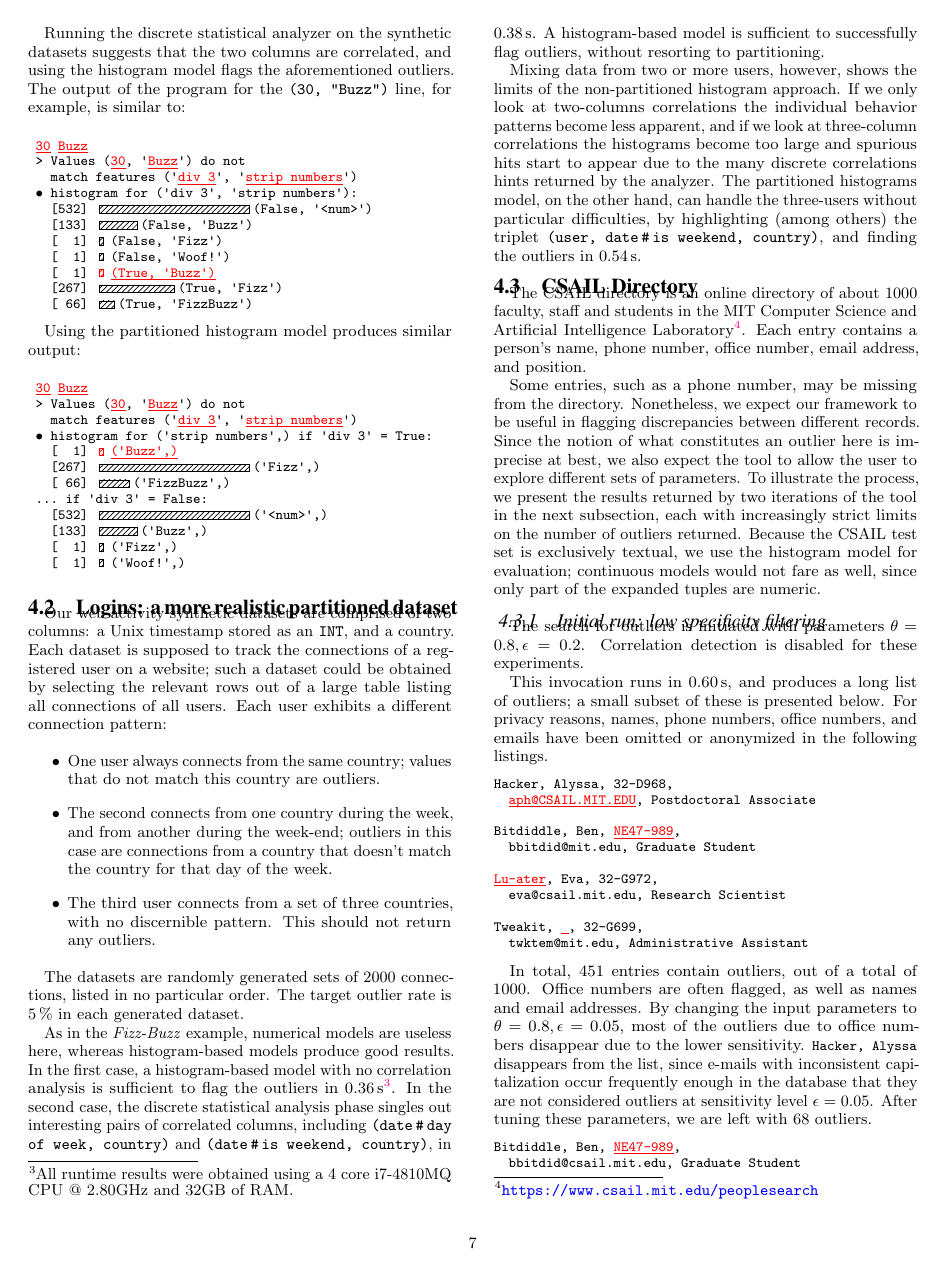
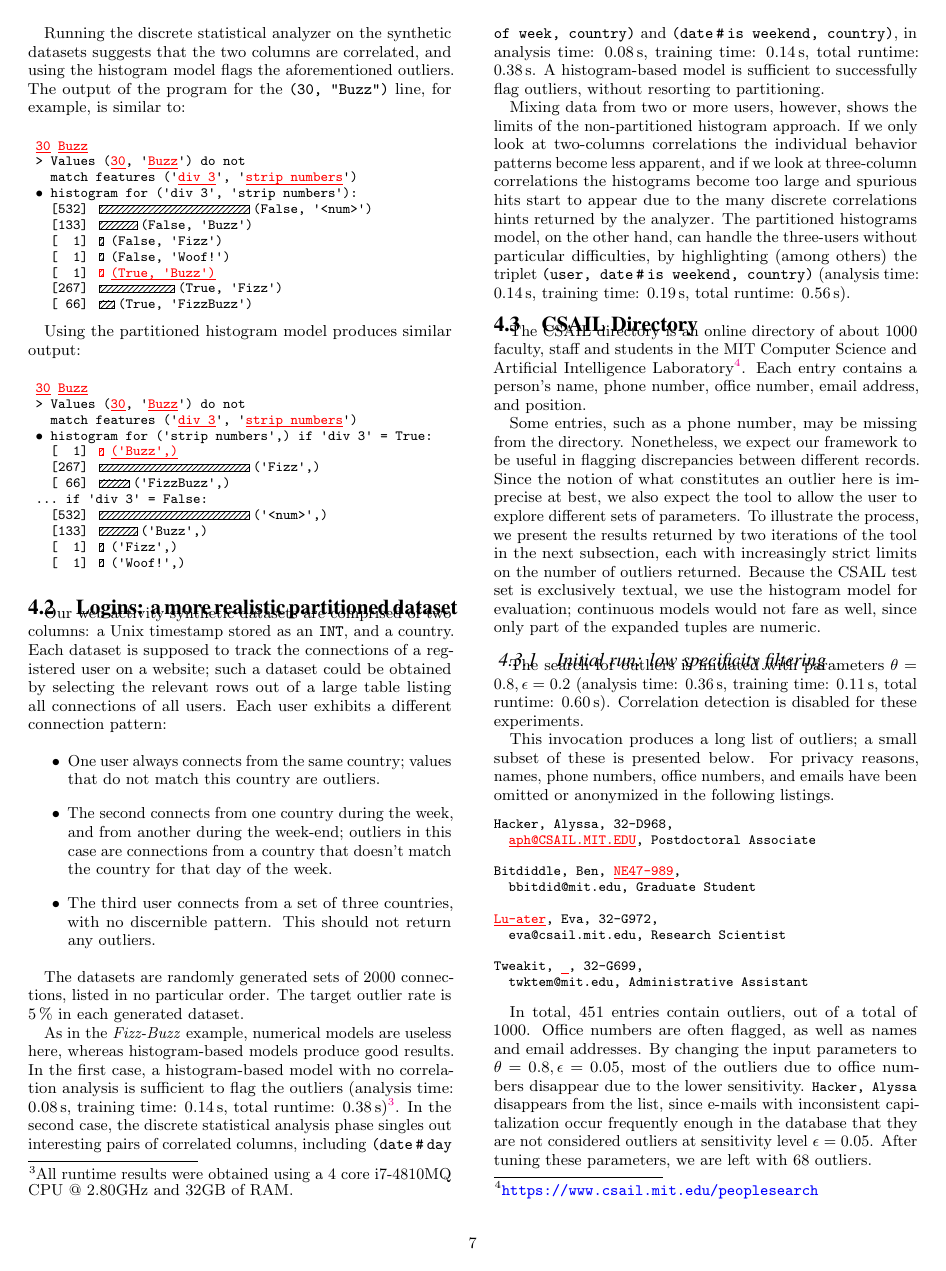
Before and after one commit to cpitclaudel/dBoost, a LaTeX document (paper/paper.tex, which reads paper/csail-directory-evaluation.tex, paper/logins-evaluation.tex, paper/preamble.tex): page 7 of 11. Compiled offline with pdfLaTeX.

Commit message:
paper: change the way timing is reported

```diff
--- a/paper/csail-directory-evaluation.tex
+++ b/paper/csail-directory-evaluation.tex
@@ -6,9 +6,9 @@ The CSAIL directory is an online directory of about 1000 faculty, staff and stud
 Some entries, such as a phone number, may be missing from the directory. Nonetheless, we expect our framework to be useful in flagging discrepancies between different records. Since the notion of what constitutes an outlier here is imprecise at best, we also expect the tool to allow the user to explore different sets of parameters. To illustrate the process, we present the results returned by two iterations of the tool in the next subsection, each with increasingly strict limits on the number of outliers returned. Because the CSAIL test set is exclusively textual, we use the histogram model for evaluation; continuous models would not fare as well, since only part of the expanded tuples are numeric.
 
 \subsubsection{Initial run: low specificity filtering}
-The search for outliers is initiated with parameters $\theta = 0.8, \epsilon = 0.2$. Correlation detection is disabled for these experiments.
+The search for outliers is initiated with parameters $\theta = 0.8, \epsilon = 0.2$ (\timing {0.36}{.11}{0.60}). Correlation detection is disabled for these experiments.
 
-This invocation runs in \SI{0.60}{\second}, and produces a long list of outliers; a small subset of these is presented below. For privacy reasons, names,  phone numbers, office numbers, and emails have been omitted or anonymized in the following listings.
+This invocation produces a long list of outliers; a small subset of these is presented below. For privacy reasons, names,  phone numbers, office numbers, and emails have been omitted or anonymized in the following listings.
 
 \begin{figure*}
 \centering
--- a/paper/logins-evaluation.tex
+++ b/paper/logins-evaluation.tex
@@ -12,8 +12,8 @@ The datasets are randomly generated sets of 2000 connections, listed in no parti
 
 \newcommand{\prop}[2]{#1\,\#\,#2}
 
-As in the \emph{Fizz-Buzz} example, numerical models are useless here, whereas histogram-based models produce good results. In the first case, a histogram-based model with no correlation analysis is sufficient to flag the outliers in \SI{0.36}{\second}\footnote{All runtime results were obtained using a 4 core i7-4810MQ CPU @ 2.80GHz and 32GB of RAM.}. In the second case, the discrete statistical analysis phase singles out interesting pairs of correlated columns, including \texttt{(\prop{date}{day of week}, country)} and \texttt{(\prop{date}{is weekend}, country)}, in \SI{0.38}{\second}. A histogram-based model is sufficient to successfully flag outliers, without resorting to partitioning.
+As in the \emph{Fizz-Buzz} example, numerical models are useless here, whereas histogram-based models produce good results. In the first case, a histogram-based model with no correlation analysis is sufficient to flag the outliers (\timing{.08}{.14}{.38})\footnote{All runtime results were obtained using a 4 core i7-4810MQ CPU @ 2.80GHz and 32GB of RAM.}. In the second case, the discrete statistical analysis phase singles out interesting pairs of correlated columns, including \texttt{(\prop{date}{day of week}, country)} and \texttt{(\prop{date}{is weekend}, country)}, in \timing{.08}{.14}{0.38}. A histogram-based model is sufficient to successfully flag outliers, without resorting to partitioning.
 
 \fxnote{Exclude self-correlations from the discrete analyzer to speed it up and get better results}
 
-Mixing data from two or more users, however, shows the limits of the non-partitioned histogram approach. If we only look at two-columns correlations the individual behavior patterns become less apparent, and if we look at three-column correlations the histograms become too large and spurious hits start to appear due to the many discrete correlations hints returned by the analyzer. The partitioned histograms model, on the other hand, can handle the three-users without particular difficulties, by highlighting (among others) the triplet \texttt{(user, \prop{date}{is weekend}, country)}, and finding the outliers in \SI{0.54}{\second}.
+Mixing data from two or more users, however, shows the limits of the non-partitioned histogram approach. If we only look at two-columns correlations the individual behavior patterns become less apparent, and if we look at three-column correlations the histograms become too large and spurious hits start to appear due to the many discrete correlations hints returned by the analyzer. The partitioned histograms model, on the other hand, can handle the three-users without particular difficulties, by highlighting (among others) the triplet \texttt{(user, \prop{date}{is weekend}, country)} (\timing {.14}{.19}{.56}).
--- a/paper/preamble.tex
+++ b/paper/preamble.tex
@@ -94,6 +94,7 @@
 \newlength{\figurepadding}
 \setlength{\figurepadding}{0.5em}
 \newcommand{\paddedgraphics}[2][]{\includegraphics[#1]{#2}\vspace{\figurepadding}}
+\newcommand{\timing}[4][\second]{analysis time: \SI{#2}{#1}, training time: \SI{#3}{\second}, total runtime: \SI{#4}{#1}}
 
 \def\dBoost/{\emph{dBoost}}
 
```
Also changed, not shown: paper/intel-lab-data-evaluation.tex (+3 -3 lines).
